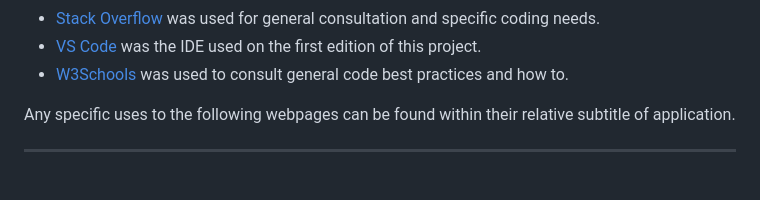
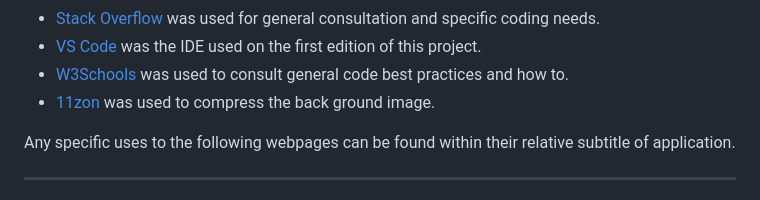
Before and after one commit to KateMcGuane/magkapares, a Markdown page: README.md, the part around the change. Rendered like a GitHub page.

Commit message:
Compress background image & reference

```diff
--- a/README.md
+++ b/README.md
@@ -125,6 +125,7 @@ I used a flowchart to illustrate some of the main logical points before I began
 - [Stack Overflow](https://stackoverflow.com/) was used for general consultation and specific coding needs.
 - [VS Code](https://code.visualstudio.com/) was the IDE used on the first edition of this project.
 - [W3Schools](https://www.w3schools.com/) was used to consult general code best practices and how to.
+- [11zon](https://imagecompressor.11zon.com/en/image-compressor/) was used to compress the back ground image.
 
  Any specific uses to the following webpages can be found within their relative subtitle of application.
 
```
Also changed, not shown: assets/images/philipppines-beach_11zon.jpg (added), 2 other files.
